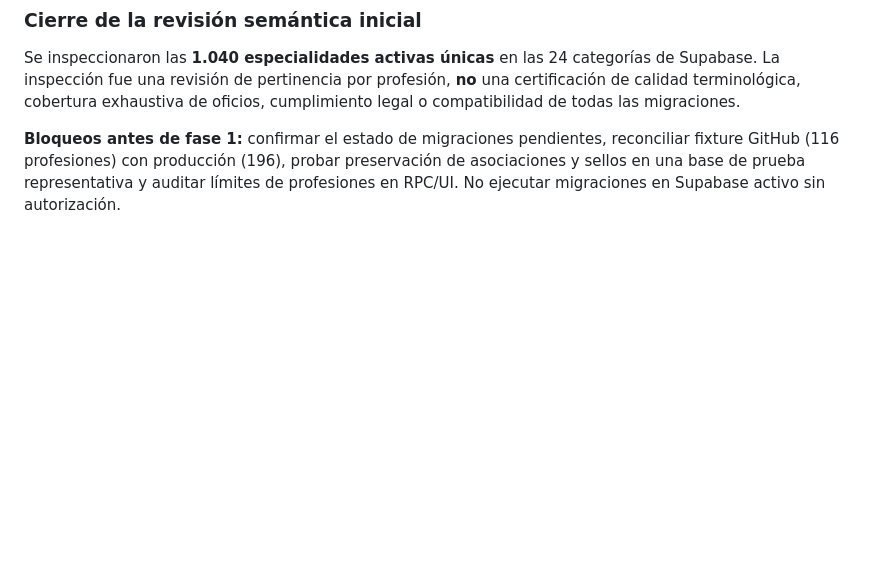
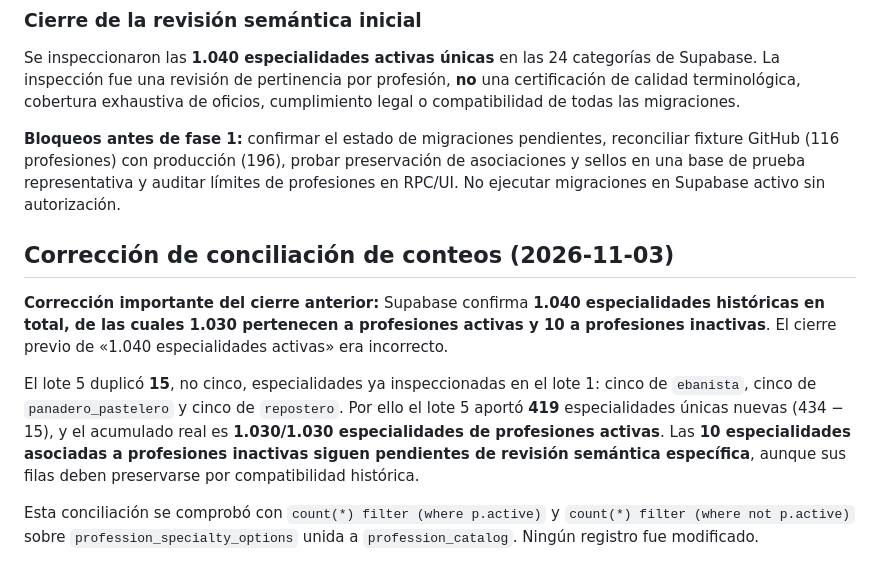
Before and after one commit to thekyngmotorcycles/Jobin, a Markdown page: docs/professional-catalog-semantic-review.md, the part around the change. Rendered like a GitHub page; blank space fills up the shorter version.

Commit message:
docs(catalog): correct active specialty counts and duplicated review rows

```diff
--- a/docs/professional-catalog-semantic-review.md
+++ b/docs/professional-catalog-semantic-review.md
@@ -122,3 +122,11 @@ Revisión de etiquetas agrupadas por profesión de las categorías restantes, co
 Se inspeccionaron las **1.040 especialidades activas únicas** en las 24 categorías de Supabase. La inspección fue una revisión de pertinencia por profesión, **no** una certificación de calidad terminológica, cobertura exhaustiva de oficios, cumplimiento legal o compatibilidad de todas las migraciones.
 
 **Bloqueos antes de fase 1:** confirmar el estado de migraciones pendientes, reconciliar fixture GitHub (116 profesiones) con producción (196), probar preservación de asociaciones y sellos en una base de prueba representativa y auditar límites de profesiones en RPC/UI. No ejecutar migraciones en Supabase activo sin autorización.
+
+## Corrección de conciliación de conteos (2026-11-03)
+
+**Corrección importante del cierre anterior:** Supabase confirma **1.040 especialidades históricas en total, de las cuales 1.030 pertenecen a profesiones activas y 10 a profesiones inactivas**. El cierre previo de «1.040 especialidades activas» era incorrecto.
+
+El lote 5 duplicó **15**, no cinco, especialidades ya inspeccionadas en el lote 1: cinco de `ebanista`, cinco de `panadero_pastelero` y cinco de `repostero`. Por ello el lote 5 aportó **419** especialidades únicas nuevas (434 − 15), y el acumulado real es **1.030/1.030 especialidades de profesiones activas**. Las **10 especialidades asociadas a profesiones inactivas siguen pendientes de revisión semántica específica**, aunque sus filas deben preservarse por compatibilidad histórica.
+
+Esta conciliación se comprobó con `count(*) filter (where p.active)` y `count(*) filter (where not p.active)` sobre `profession_specialty_options` unida a `profession_catalog`. Ningún registro fue modificado.
```
